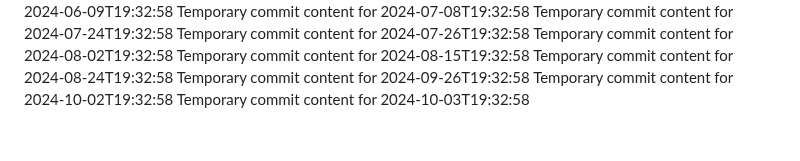
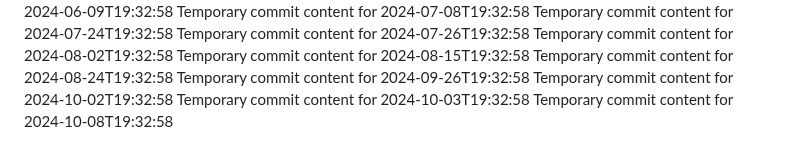
Before and after one commit to Ilovecheesecake/super-rotary-phone, a Markdown page: report.md, the part around the change. Drawn GitHub-style.

```diff
--- a/report.md
+++ b/report.md
@@ -72,3 +72,4 @@ Temporary commit content for 2024-08-24T19:32:58
 Temporary commit content for 2024-09-26T19:32:58
 Temporary commit content for 2024-10-02T19:32:58
 Temporary commit content for 2024-10-03T19:32:58
+Temporary commit content for 2024-10-08T19:32:58
```
